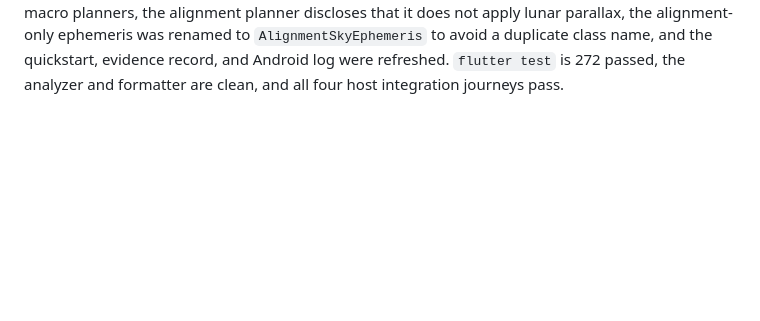
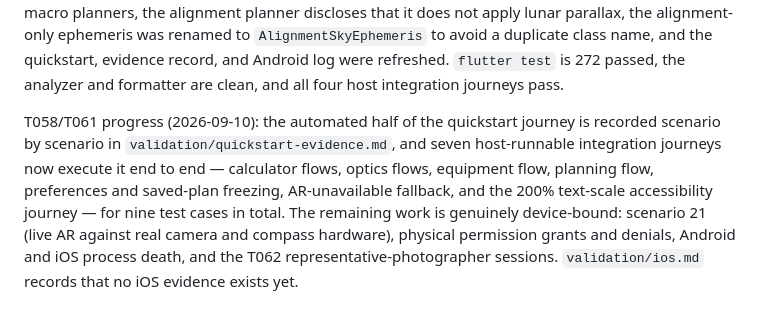
Before and after one commit to Tructruc/camera-assitant, a Markdown page: specs/001-photography-assistant/tasks.md, the part around the change. GitHub-like rendering; blank space fills up the shorter version.

Commit message:
docs: record the T058/T061 automation progress
Point the still-open device passes at the scenario-by-scenario evidence record
and the seven host integration journeys, and name exactly what remains
device-bound rather than leaving the tasks looking untouched.

```diff
--- a/specs/001-photography-assistant/tasks.md
+++ b/specs/001-photography-assistant/tasks.md
@@ -467,3 +467,11 @@ night-sky and macro planners, the alignment planner discloses that it does not a
 alignment-only ephemeris was renamed to `AlignmentSkyEphemeris` to avoid a duplicate class name, and the
 quickstart, evidence record, and Android log were refreshed. `flutter test` is 272 passed, the analyzer and
 formatter are clean, and all four host integration journeys pass.
+
+T058/T061 progress (2026-09-10): the automated half of the quickstart journey is recorded scenario by
+scenario in `validation/quickstart-evidence.md`, and seven host-runnable integration journeys now execute
+it end to end — calculator flows, optics flows, equipment flow, planning flow, preferences and
+saved-plan freezing, AR-unavailable fallback, and the 200% text-scale accessibility journey — for nine test
+cases in total. The remaining work is genuinely device-bound: scenario 21 (live AR against real camera and
+compass hardware), physical permission grants and denials, Android and iOS process death, and the T062
+representative-photographer sessions. `validation/ios.md` records that no iOS evidence exists yet.
```
